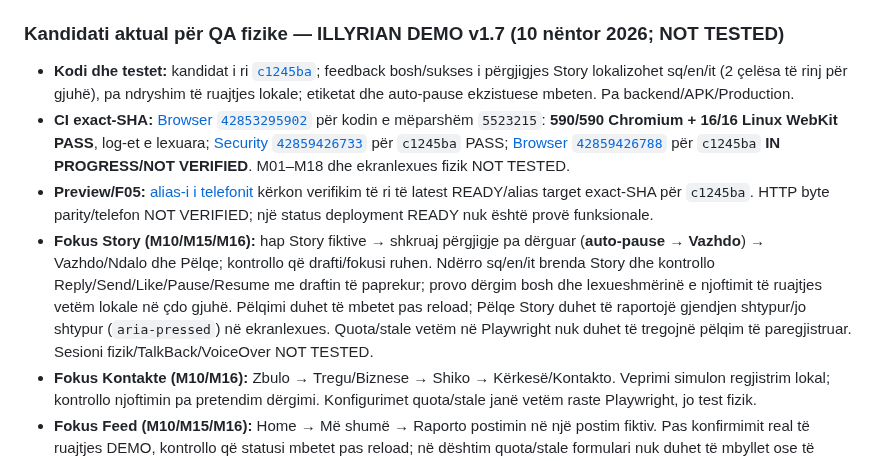
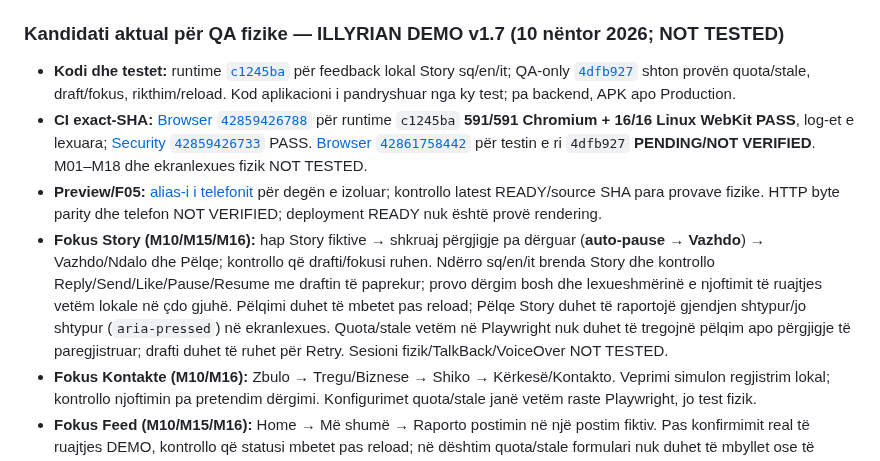
Before and after one commit to titanfit102-bit/Illyrian, a Markdown page: docs/DEMO_V1_7_PHYSICAL_QA_SESSION.md, the part around the change. GitHub-like rendering.

Commit message:
docs(state): record Story send full CI pass and pending conflict regression

```diff
--- a/docs/DEMO_V1_7_PHYSICAL_QA_SESSION.md
+++ b/docs/DEMO_V1_7_PHYSICAL_QA_SESSION.md
@@ -5,10 +5,10 @@
 
 ### Kandidati aktual për QA fizike — ILLYRIAN DEMO v1.7 (10 nëntor 2026; NOT TESTED)
 
-- **Kodi dhe testet:** kandidat i ri [`c1245ba`](https://github.com/titanfit102-bit/Illyrian/commit/c1245bad21e1979684f3892a5fc56bb989db204a); feedback bosh/sukses i përgjigjes Story lokalizohet sq/en/it (2 çelësa të rinj për gjuhë), pa ndryshim të ruajtjes lokale; etiketat dhe auto-pause ekzistuese mbeten. Pa backend/APK/Production.
-- **CI exact-SHA:** [Browser `42853295902`](https://github.com/titanfit102-bit/Illyrian/actions/runs/42853295902) për kodin e mëparshëm `5523215`: **590/590 Chromium + 16/16 Linux WebKit PASS**, log-et e lexuara; [Security `42859426733`](https://github.com/titanfit102-bit/Illyrian/actions/runs/42859426733) për `c1245ba` PASS; [Browser `42859426788`](https://github.com/titanfit102-bit/Illyrian/actions/runs/42859426788) për `c1245ba` **IN PROGRESS/NOT VERIFIED**. M01–M18 dhe ekranlexues fizik NOT TESTED.
-- **Preview/F05:** [alias-i i telefonit](https://illyrian-demo-git-feat-i18n-shop-feedback-20261022-un24.vercel.app/) kërkon verifikim të ri të latest READY/alias target exact-SHA për `c1245ba`. HTTP byte parity/telefon NOT VERIFIED; një status deployment READY nuk është provë funksionale.
-- **Fokus Story (M10/M15/M16):** hap Story fiktive → shkruaj përgjigje pa dërguar (**auto-pause → Vazhdo**) → Vazhdo/Ndalo dhe Pëlqe; kontrollo që drafti/fokusi ruhen. Ndërro sq/en/it brenda Story dhe kontrollo Reply/Send/Like/Pause/Resume me draftin të paprekur; provo dërgim bosh dhe lexueshmërinë e njoftimit të ruajtjes vetëm lokale në çdo gjuhë. Pëlqimi duhet të mbetet pas reload; Pëlqe Story duhet të raportojë gjendjen shtypur/jo shtypur (`aria-pressed`) në ekranlexues. Quota/stale vetëm në Playwright nuk duhet të tregojnë pëlqim të paregjistruar. Sesioni fizik/TalkBack/VoiceOver NOT TESTED.
+- **Kodi dhe testet:** runtime [`c1245ba`](https://github.com/titanfit102-bit/Illyrian/commit/c1245bad21e1979684f3892a5fc56bb989db204a) për feedback lokal Story sq/en/it; QA-only [`4dfb927`](https://github.com/titanfit102-bit/Illyrian/commit/4dfb9276198b61e314b70dd4b8e017e81907e2a9) shton provën quota/stale, draft/fokus, rikthim/reload. Kod aplikacioni i pandryshuar nga ky test; pa backend, APK apo Production.
+- **CI exact-SHA:** [Browser `42859426788`](https://github.com/titanfit102-bit/Illyrian/actions/runs/42859426788) për runtime `c1245ba` **591/591 Chromium + 16/16 Linux WebKit PASS**, log-et e lexuara; [Security `42859426733`](https://github.com/titanfit102-bit/Illyrian/actions/runs/42859426733) PASS. [Browser `42861758442`](https://github.com/titanfit102-bit/Illyrian/actions/runs/42861758442) për testin e ri `4dfb927` **PENDING/NOT VERIFIED**. M01–M18 dhe ekranlexues fizik NOT TESTED.
+- **Preview/F05:** [alias-i i telefonit](https://illyrian-demo-git-feat-i18n-shop-feedback-20261022-un24.vercel.app/) për degën e izoluar; kontrollo latest READY/source SHA para provave fizike. HTTP byte parity dhe telefon NOT VERIFIED; deployment READY nuk është provë rendering.
+- **Fokus Story (M10/M15/M16):** hap Story fiktive → shkruaj përgjigje pa dërguar (**auto-pause → Vazhdo**) → Vazhdo/Ndalo dhe Pëlqe; kontrollo që drafti/fokusi ruhen. Ndërro sq/en/it brenda Story dhe kontrollo Reply/Send/Like/Pause/Resume me draftin të paprekur; provo dërgim bosh dhe lexueshmërinë e njoftimit të ruajtjes vetëm lokale në çdo gjuhë. Pëlqimi duhet të mbetet pas reload; Pëlqe Story duhet të raportojë gjendjen shtypur/jo shtypur (`aria-pressed`) në ekranlexues. Quota/stale vetëm në Playwright nuk duhet të tregojnë pëlqim apo përgjigje të paregjistruar; drafti duhet të ruhet për Retry. Sesioni fizik/TalkBack/VoiceOver NOT TESTED.
 - **Fokus Kontakte (M10/M16):** Zbulo → Tregu/Biznese → Shiko → Kërkesë/Kontakto. Veprimi simulon regjistrim lokal; kontrollo njoftimin pa pretendim dërgimi. Konfigurimet quota/stale janë vetëm raste Playwright, jo test fizik.
 - **Fokus Feed (M10/M15/M16):** Home → Më shumë → Raporto postimin në një postim fiktiv. Pas konfirmimit real të ruajtjes DEMO, kontrollo që statusi mbetet pas reload; në dështim quota/stale formulari nuk duhet të mbyllet ose të pretendojë sukses. Rastet e dështimit sintetike testohen në browser, jo përmes telefonit personal.
 - **Fokus Alumni (M10/M16):** Zbulo → kategori Alumni → Shiko → checkbox → Ruaj zgjedhjen → reload; verifiko fokusin dhe statusin lokal. Quota/stale testohen me të dhëna sintetike; sesioni fizik NOT TESTED.
```
Also changed, not shown: CURRENT_STATE.md (+1 -1 lines).
